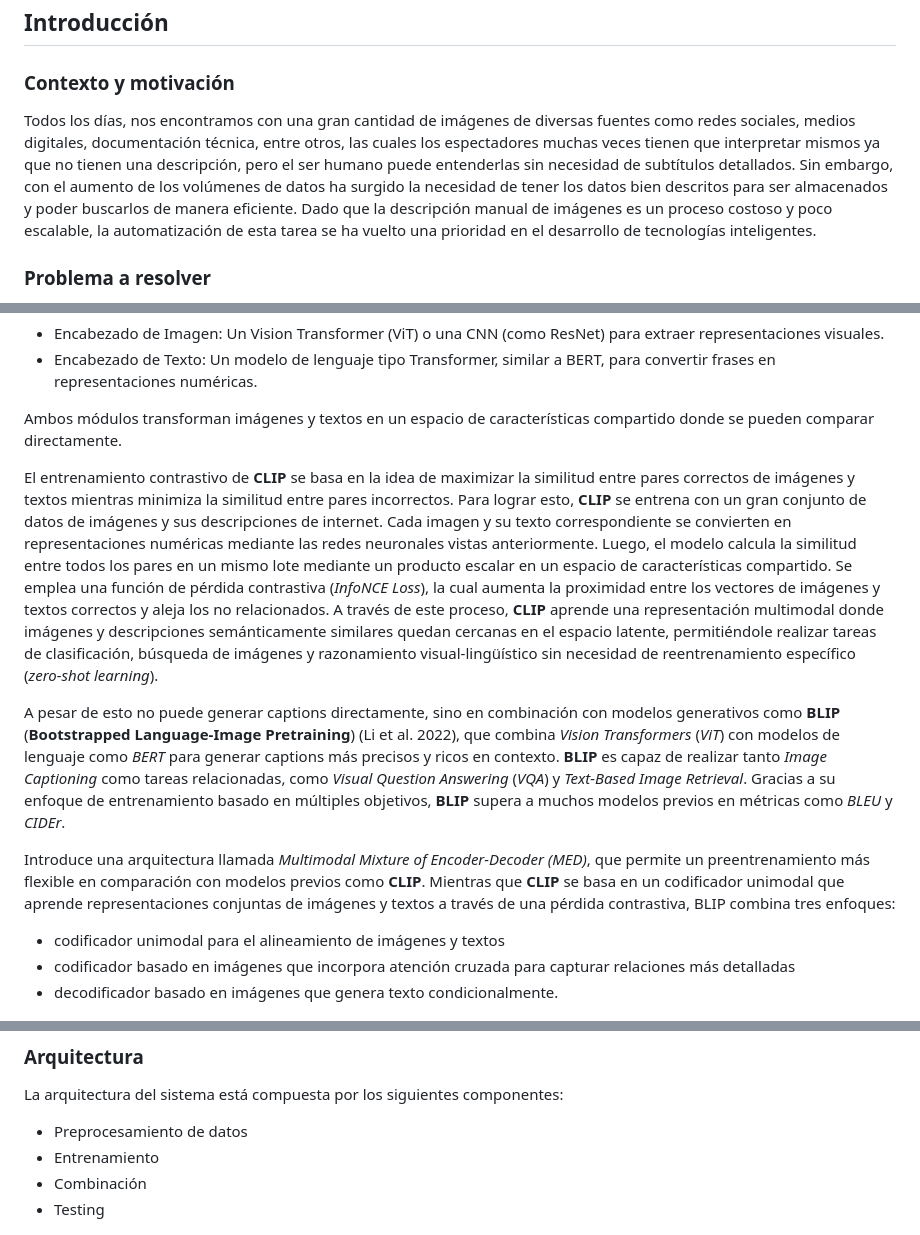
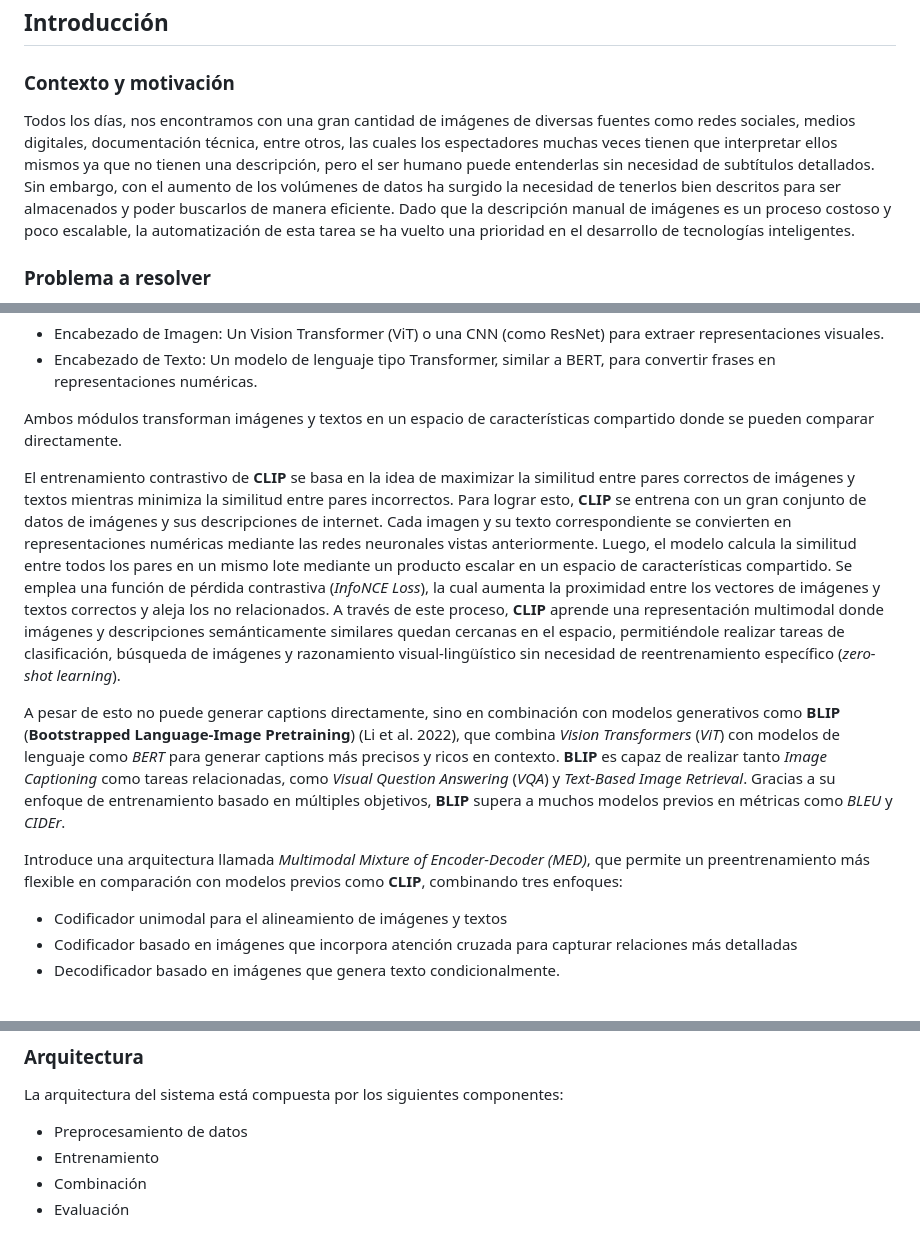
Before and after one commit to anuno61044/colecci-n_revista_social_ML, a Markdown page: report/report.md, 3 parts joined by grey strips. Rendered like a GitHub page.

```diff
--- a/report/report.md
+++ b/report/report.md
@@ -2,7 +2,7 @@
 
 ### Contexto y motivación
 
-Todos los días, nos encontramos con una gran cantidad de imágenes de diversas fuentes como redes sociales, medios digitales, documentación técnica, entre otros, las cuales los espectadores muchas veces tienen que interpretar mismos ya que no tienen una descripción, pero el ser humano puede entenderlas sin necesidad de subtítulos detallados. Sin embargo, con el aumento de los volúmenes de datos ha surgido la necesidad de tener los datos bien descritos para ser almacenados y poder buscarlos de manera eficiente. Dado que la descripción manual de imágenes es un proceso costoso y poco escalable, la automatización de esta tarea se ha vuelto una prioridad en el desarrollo de tecnologías inteligentes.
+Todos los días, nos encontramos con una gran cantidad de imágenes de diversas fuentes como redes sociales, medios digitales, documentación técnica, entre otros, las cuales los espectadores muchas veces tienen que interpretar ellos mismos ya que no tienen una descripción, pero el ser humano puede entenderlas sin necesidad de subtítulos detallados. Sin embargo, con el aumento de los volúmenes de datos ha surgido la necesidad de tenerlos bien descritos para ser almacenados y poder buscarlos de manera eficiente. Dado que la descripción manual de imágenes es un proceso costoso y poco escalable, la automatización de esta tarea se ha vuelto una prioridad en el desarrollo de tecnologías inteligentes.
 
 ### Problema a resolver
 
@@ -41,14 +41,14 @@ En los últimos años, los modelos multimodales han revolucionado el campo del *
 
 Ambos módulos transforman imágenes y textos en un espacio de características compartido donde se pueden comparar directamente.
 
-El entrenamiento contrastivo de **CLIP** se basa en la idea de maximizar la similitud entre pares correctos de imágenes y textos mientras minimiza la similitud entre pares incorrectos. Para lograr esto, **CLIP** se entrena con un gran conjunto de datos de imágenes y sus descripciones de internet. Cada imagen y su texto correspondiente se convierten en representaciones numéricas mediante las redes neuronales vistas anteriormente. Luego, el modelo calcula la similitud entre todos los pares en un mismo lote mediante un producto escalar en un espacio de características compartido. Se emplea una función de pérdida contrastiva (*InfoNCE Loss*), la cual aumenta la proximidad entre los vectores de imágenes y textos correctos y aleja los no relacionados. A través de este proceso, **CLIP** aprende una representación multimodal donde imágenes y descripciones semánticamente similares quedan cercanas en el espacio latente, permitiéndole realizar tareas de clasificación, búsqueda de imágenes y razonamiento visual-lingüístico sin necesidad de reentrenamiento específico (*zero-shot learning*).
+El entrenamiento contrastivo de **CLIP** se basa en la idea de maximizar la similitud entre pares correctos de imágenes y textos mientras minimiza la similitud entre pares incorrectos. Para lograr esto, **CLIP** se entrena con un gran conjunto de datos de imágenes y sus descripciones de internet. Cada imagen y su texto correspondiente se convierten en representaciones numéricas mediante las redes neuronales vistas anteriormente. Luego, el modelo calcula la similitud entre todos los pares en un mismo lote mediante un producto escalar en un espacio de características compartido. Se emplea una función de pérdida contrastiva (*InfoNCE Loss*), la cual aumenta la proximidad entre los vectores de imágenes y textos correctos y aleja los no relacionados. A través de este proceso, **CLIP** aprende una representación multimodal donde imágenes y descripciones semánticamente similares quedan cercanas en el espacio, permitiéndole realizar tareas de clasificación, búsqueda de imágenes y razonamiento visual-lingüístico sin necesidad de reentrenamiento específico (*zero-shot learning*).
 
 A pesar de esto no puede generar captions directamente, sino en combinación con modelos generativos como **BLIP** (**Bootstrapped Language-Image Pretraining**) (Li et al. 2022), que combina *Vision Transformers* (*ViT*) con modelos de lenguaje como *BERT* para generar captions más precisos y ricos en contexto. **BLIP** es capaz de realizar tanto *Image Captioning* como tareas relacionadas, como *Visual Question Answering* (*VQA*) y *Text-Based Image Retrieval*. Gracias a su enfoque de entrenamiento basado en múltiples objetivos, **BLIP** supera a muchos modelos previos en métricas como *BLEU* y *CIDEr*.
 
-Introduce una arquitectura llamada *Multimodal Mixture of Encoder-Decoder (MED)*, que permite un preentrenamiento más flexible en comparación con modelos previos como **CLIP**. Mientras que **CLIP** se basa en un codificador unimodal que aprende representaciones conjuntas de imágenes y textos a través de una pérdida contrastiva, BLIP combina tres enfoques:
-- codificador unimodal para el alineamiento de imágenes y textos
-- codificador basado en imágenes que incorpora atención cruzada para capturar relaciones más detalladas
-- decodificador basado en imágenes que genera texto condicionalmente.
+Introduce una arquitectura llamada *Multimodal Mixture of Encoder-Decoder (MED)*, que permite un preentrenamiento más flexible en comparación con modelos previos como **CLIP**, combinando tres enfoques:
+- Codificador unimodal para el alineamiento de imágenes y textos
+- Codificador basado en imágenes que incorpora atención cruzada para capturar relaciones más detalladas
+- Decodificador basado en imágenes que genera texto condicionalmente.
 
 ![](./images/blip.jpg)
 
@@ -73,6 +73,6 @@ La arquitectura del sistema está compuesta por los siguientes componentes:
 - Preprocesamiento de datos
 - Entrenamiento
 - Combinación
-- Testing
+- Evaluación
 
 ![](./images/pipeline.jpg)
```
Also changed, not shown: other parts of report/report.md (+26 -5 lines), report/images/Figure_1.png (added), report/images/photo_2025-01-31_02-27-21.jpg (added), report/images/photo_2025-01-31_02-27-43.jpg (added), report/images/photo_2025-01-31_02-27-49.jpg (added).
